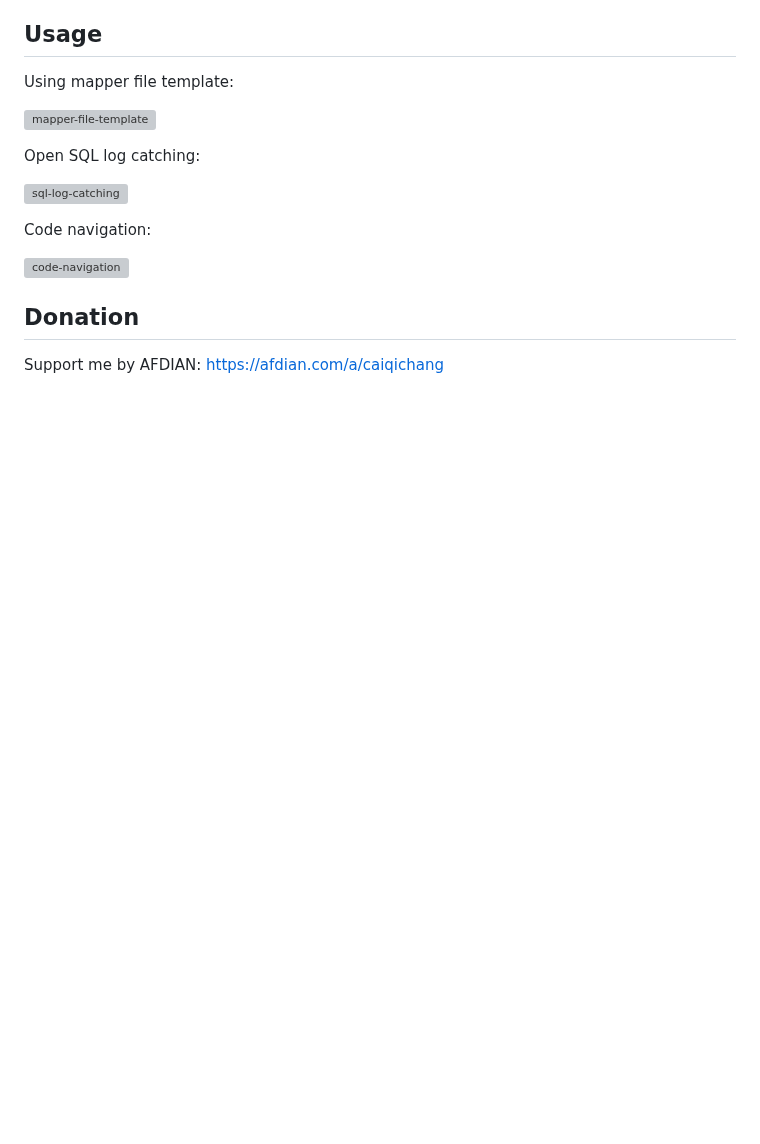
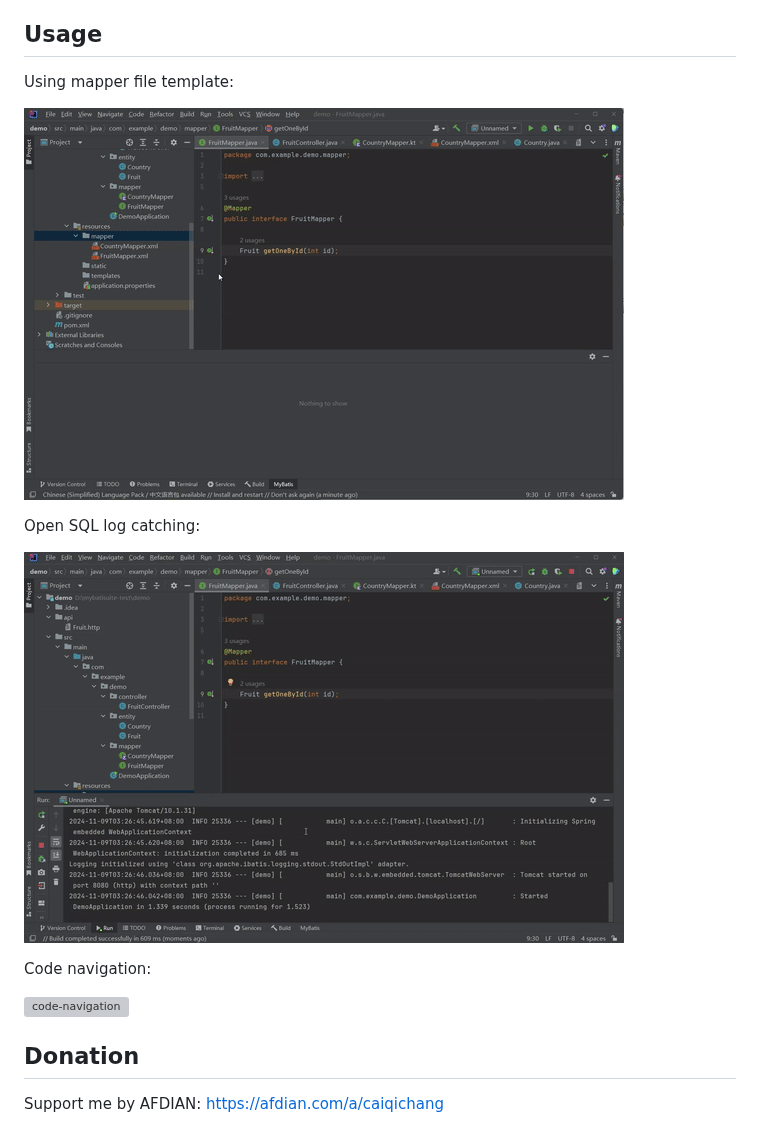
Before and after one commit to caiqichang/mybatisuite, a Markdown page: README.md, the part around the change. Rendered like a GitHub page; pictures changed too: screenshot/mapper-file-template.gif (added), screenshot/sql-log-catching.gif (added); blank space fills up the shorter version; grey boxes are pictures that could not be loaded.

Commit message:
add screenshot

```diff
--- a/README.md
+++ b/README.md
@@ -18,11 +18,11 @@ This plugin provides MyBatis supports for IntelliJ IDEA.
 ## Usage
 Using mapper file template:
 
-![mapper-file-template]()
+![mapper-file-template](screenshot/mapper-file-template.gif)
 
 Open SQL log catching:
 
-![sql-log-catching]()
+![sql-log-catching](screenshot/sql-log-catching.gif)
 
 Code navigation:
 
```
Also changed, not shown: 2 other files.
